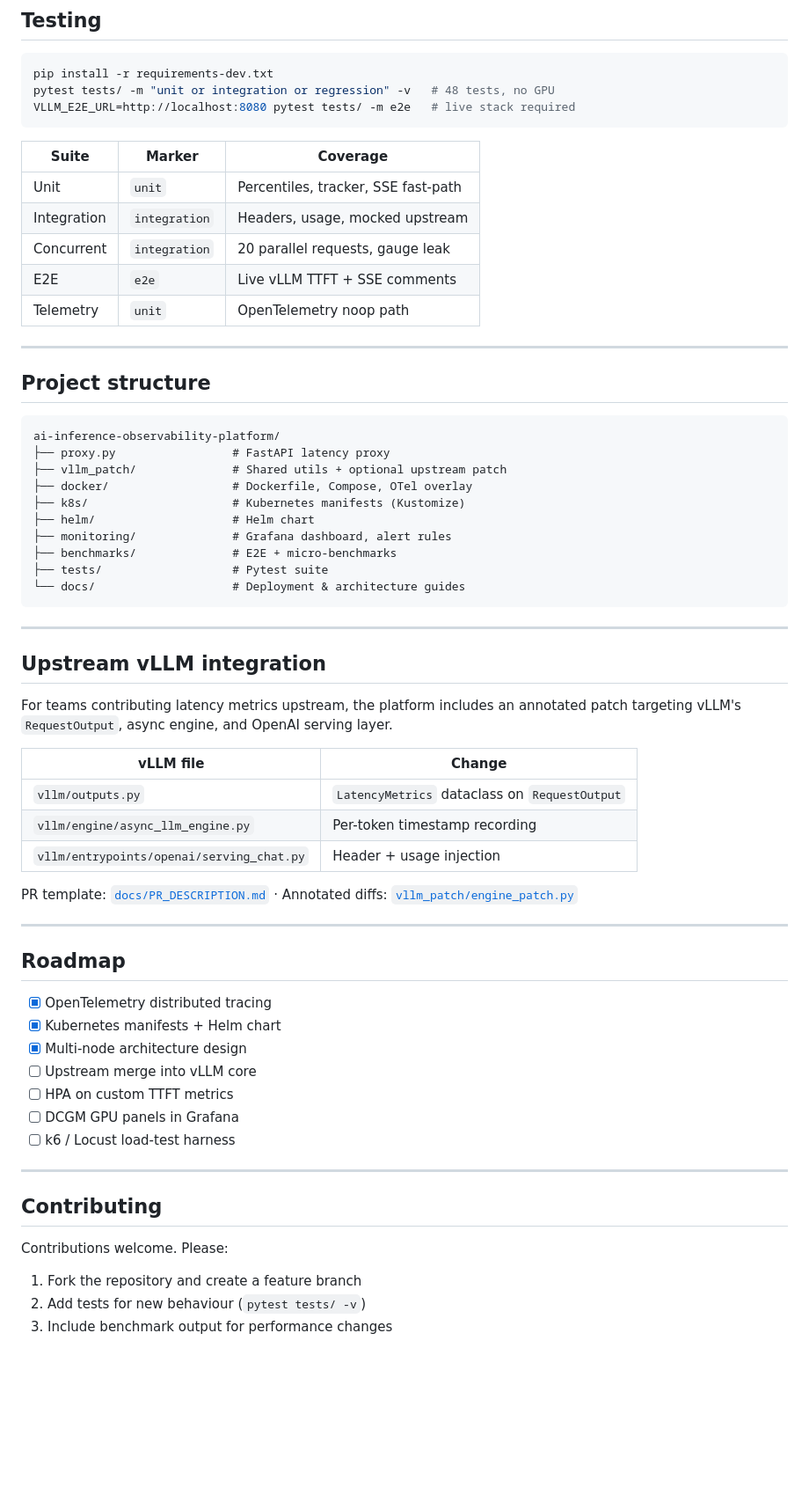
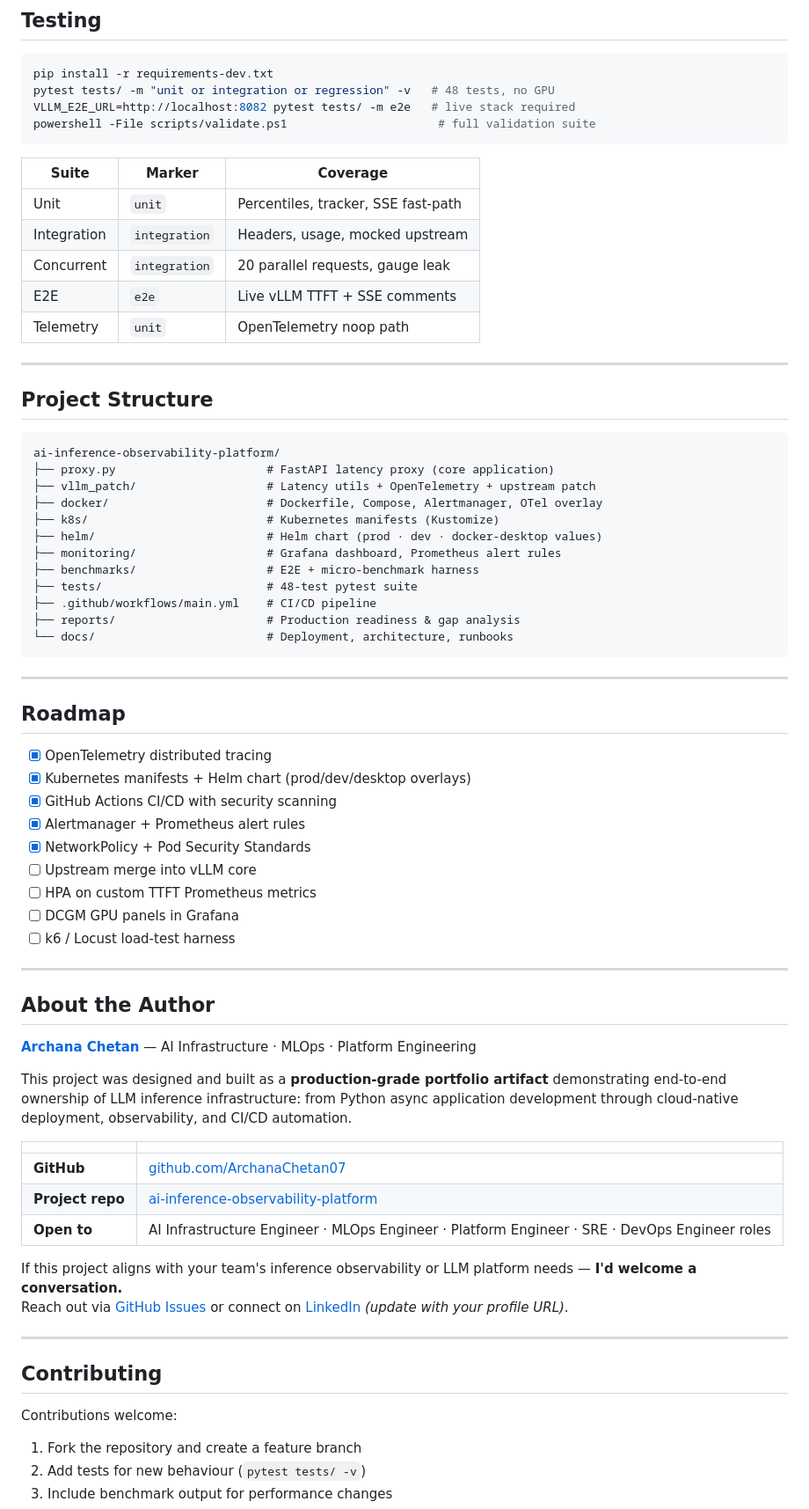
Before and after one commit to ArchanaChetan07/ai-inference-observability-platform, a Markdown page: README.md, the part around one of its changes. Shown at 88% size. Drawn GitHub-style; blank space fills up the shorter version.

````diff
--- a/README.md
+++ b/README.md
@@ -328,7 +383,8 @@ curl http://localhost:8888/health
 ```bash
 pip install -r requirements-dev.txt
 pytest tests/ -m "unit or integration or regression" -v   # 48 tests, no GPU
-VLLM_E2E_URL=http://localhost:8080 pytest tests/ -m e2e   # live stack required
+VLLM_E2E_URL=http://localhost:8082 pytest tests/ -m e2e   # live stack required
+powershell -File scripts/validate.ps1                      # full validation suite
 ```
 
 | Suite | Marker | Coverage |
@@ -341,52 +397,59 @@ VLLM_E2E_URL=http://localhost:8080 pytest tests/ -m e2e   # live stack required
 
 ---
 
-## Project structure
+## Project Structure
 
 ```
 ai-inference-observability-platform/
-├── proxy.py                 # FastAPI latency proxy
-├── vllm_patch/              # Shared utils + optional upstream patch
-├── docker/                  # Dockerfile, Compose, OTel overlay
-├── k8s/                     # Kubernetes manifests (Kustomize)
-├── helm/                    # Helm chart
-├── monitoring/              # Grafana dashboard, alert rules
-├── benchmarks/              # E2E + micro-benchmarks
-├── tests/                   # Pytest suite
-└── docs/                    # Deployment & architecture guides
+├── proxy.py                      # FastAPI latency proxy (core application)
+├── vllm_patch/                   # Latency utils + OpenTelemetry + upstream patch
+├── docker/                       # Dockerfile, Compose, Alertmanager, OTel overlay
+├── k8s/                          # Kubernetes manifests (Kustomize)
+├── helm/                         # Helm chart (prod · dev · docker-desktop values)
+├── monitoring/                   # Grafana dashboard, Prometheus alert rules
+├── benchmarks/                   # E2E + micro-benchmark harness
+├── tests/                        # 48-test pytest suite
+├── .github/workflows/main.yml    # CI/CD pipeline
+├── reports/                      # Production readiness & gap analysis
+└── docs/                         # Deployment, architecture, runbooks
 ```
-
----
-
-## Upstream vLLM integration
-
-For teams contributing latency metrics upstream, the platform includes an annotated patch targeting vLLM's `RequestOutput`, async engine, and OpenAI serving layer.
-
-| vLLM file | Change |
-|-----------|--------|
-| `vllm/outputs.py` | `LatencyMetrics` dataclass on `RequestOutput` |
-| `vllm/engine/async_llm_engine.py` | Per-token timestamp recording |
-| `vllm/entrypoints/openai/serving_chat.py` | Header + usage injection |
-
-PR template: [`docs/PR_DESCRIPTION.md`](docs/PR_DESCRIPTION.md) · Annotated diffs: [`vllm_patch/engine_patch.py`](vllm_patch/engine_patch.py)
 
 ---
 
 ## Roadmap
 
 - [x] OpenTelemetry distributed tracing
-- [x] Kubernetes manifests + Helm chart
-- [x] Multi-node architecture design
+- [x] Kubernetes manifests + Helm chart (prod/dev/desktop overlays)
+- [x] GitHub Actions CI/CD with security scanning
+- [x] Alertmanager + Prometheus alert rules
+- [x] NetworkPolicy + Pod Security Standards
 - [ ] Upstream merge into vLLM core
-- [ ] HPA on custom TTFT metrics
+- [ ] HPA on custom TTFT Prometheus metrics
 - [ ] DCGM GPU panels in Grafana
 - [ ] k6 / Locust load-test harness
 
 ---
 
+## About the Author
+
+**[Archana Chetan](https://github.com/ArchanaChetan07)** — AI Infrastructure · MLOps · Platform Engineering
+
+This project was designed and built as a **production-grade portfolio artifact** demonstrating end-to-end ownership of LLM inference infrastructure: from Python async application development through cloud-native deployment, observability, and CI/CD automation.
+
+| | |
+|---|---|
+| **GitHub** | [github.com/ArchanaChetan07](https://github.com/ArchanaChetan07) |
+| **Project repo** | [ai-inference-observability-platform](https://github.com/ArchanaChetan07/ai-inference-observability-platform) |
+| **Open to** | AI Infrastructure Engineer · MLOps Engineer · Platform Engineer · SRE · DevOps Engineer roles |
+
+If this project aligns with your team's inference observability or LLM platform needs — **I'd welcome a conversation.**
+Reach out via [GitHub Issues](https://github.com/ArchanaChetan07/ai-inference-observability-platform/issues) or connect on [LinkedIn](https://www.linkedin.com/in/archanachetan) *(update with your profile URL)*.
+
+---
+
 ## Contributing
 
-Contributions welcome. Please:
+Contributions welcome:
 
 1. Fork the repository and create a feature branch
 2. Add tests for new behaviour (`pytest tests/ -v`)
````
Also changed, not shown: other parts of README.md (+175 -120 lines).
